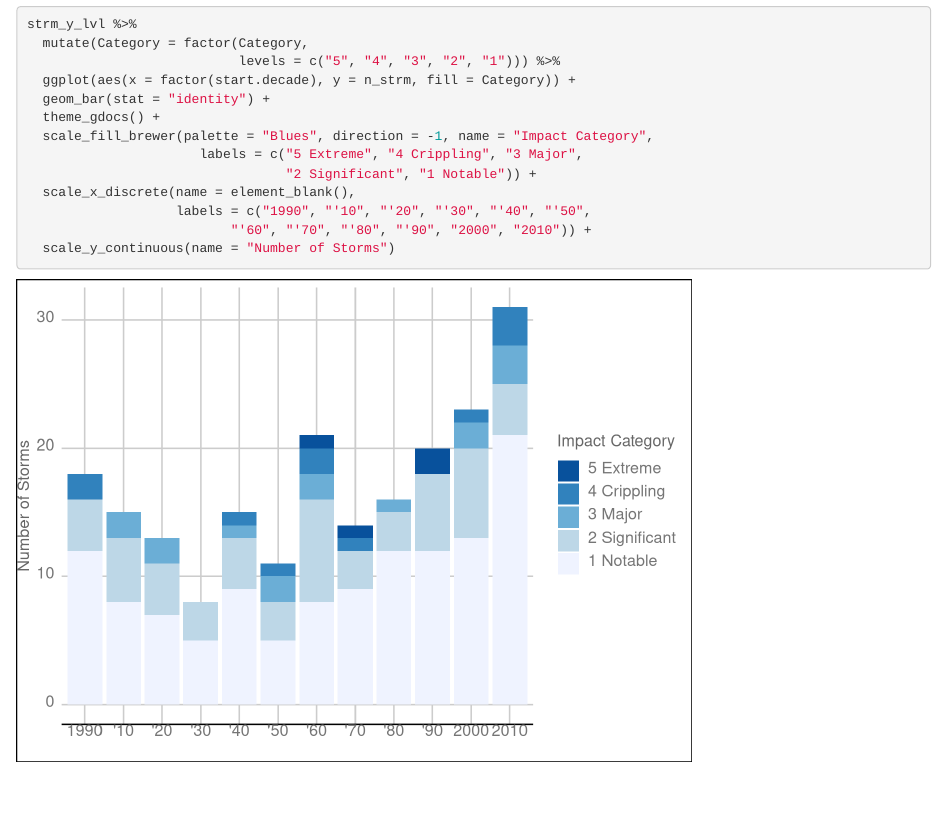
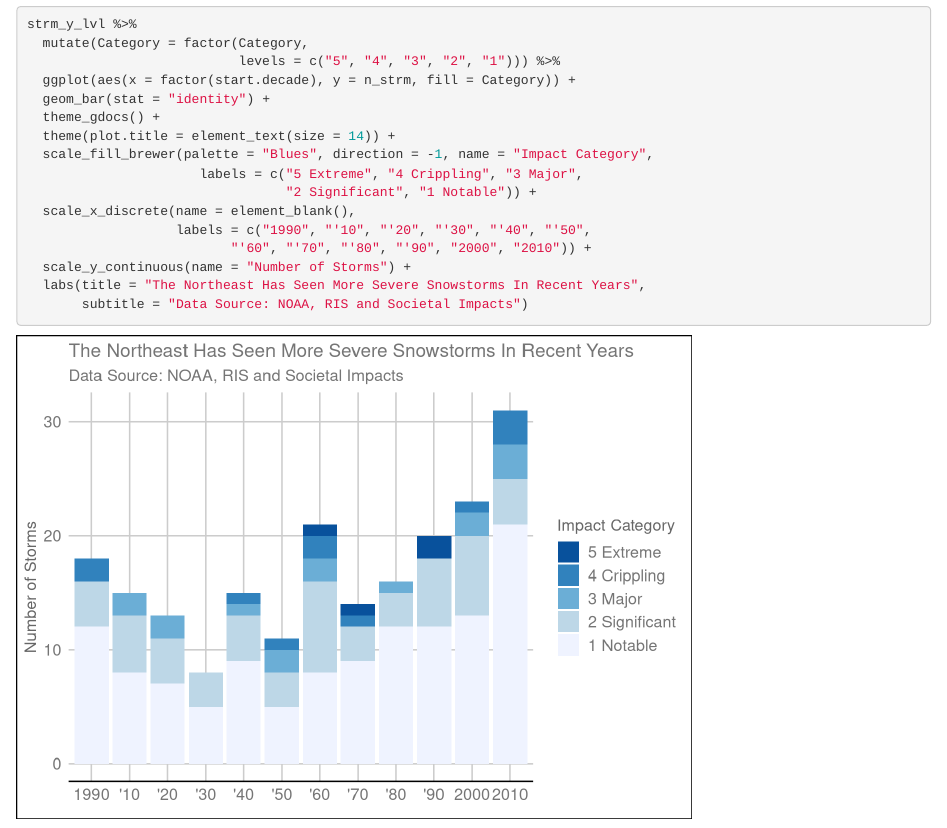
Before and after one commit to maggiexwang/storms, an R Markdown document (rsi.rmd): the page in a window 1100 px wide, from 4030 px down. Rendered offline with R 4.5, knitr and Pandoc, with nearby package versions.

Commit message:
refined graph

````diff
--- a/rsi.rmd
+++ b/rsi.rmd
@@ -90,11 +90,14 @@ strm_y_lvl %>%
   ggplot(aes(x = factor(start.decade), y = n_strm, fill = Category)) +
   geom_bar(stat = "identity") +
   theme_gdocs() +
+  theme(plot.title = element_text(size = 14)) +
   scale_fill_brewer(palette = "Blues", direction = -1, name = "Impact Category",
                       labels = c("5 Extreme", "4 Crippling", "3 Major",
                                  "2 Significant", "1 Notable")) +
   scale_x_discrete(name = element_blank(),
                    labels = c("1990", "'10", "'20", "'30", "'40", "'50",
                           "'60", "'70", "'80", "'90", "2000", "2010")) +
-  scale_y_continuous(name = "Number of Storms")
+  scale_y_continuous(name = "Number of Storms") +
+  labs(title = "The Northeast Has Seen More Severe Snowstorms In Recent Years",
+       subtitle = "Data Source: NOAA, RIS and Societal Impacts")
 ```
````
